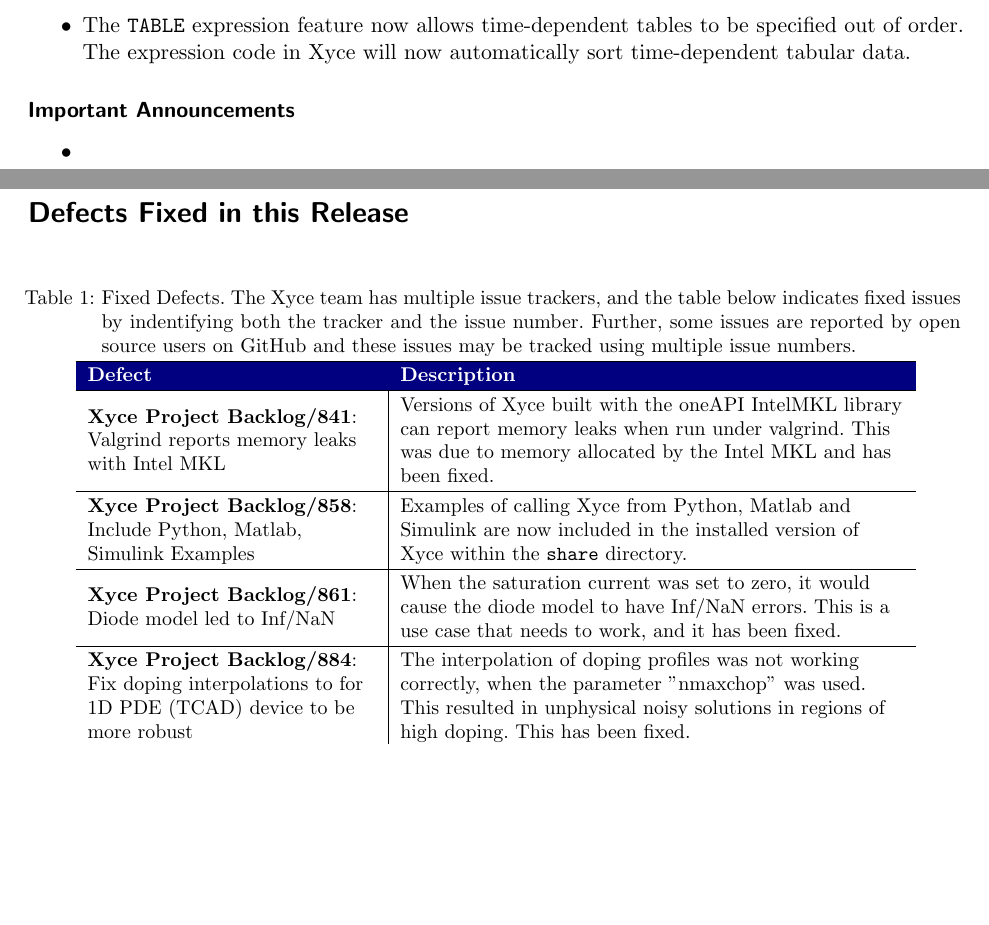
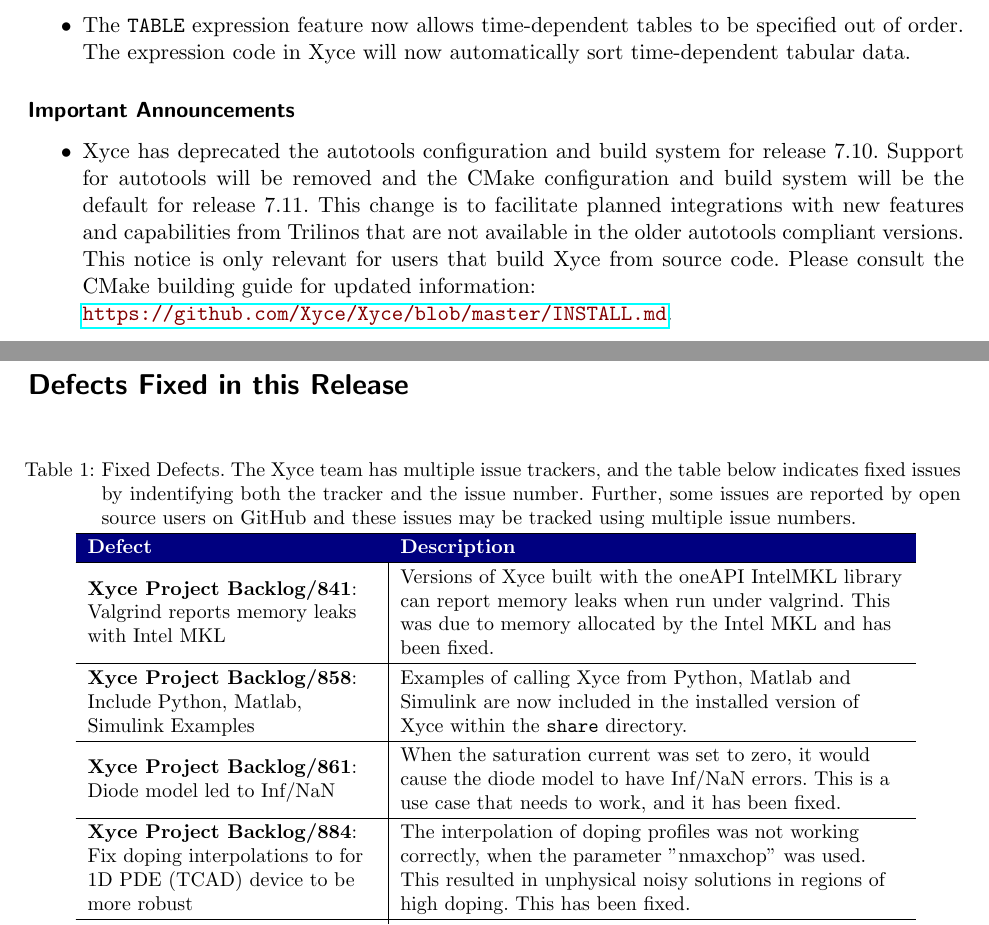
Before and after one commit to Xyce/Xyce, a LaTeX document (doc/Release_Notes/Release_Notes_7.10/Release_Notes_7.10.tex): two parts of pages 2 and 3 of 5, joined at a grey line, cut so that both start at the same text, the shorter picture padded with empty space. Compiled offline with pdfLaTeX.

Commit message:
Add release note for deprecating autotools
There is development work in progress that will break backwards
compatibility with older versions of Trilinos. Once that is brought into
the main branch, it will not be practical to continue supporting the
AutoTools build system for Xyce. The release note update is intended
to provide notice of this feature change.

https://cee-gitlab.sandia.gov/Xyce/backlog/project-backlog/-/issues/902

```diff
--- a/doc/Release_Notes/Release_Notes_7.10/Release_Notes_7.10.tex
+++ b/doc/Release_Notes/Release_Notes_7.10/Release_Notes_7.10.tex
@@ -100,7 +100,12 @@
 
 \subsubsection*{Important Announcements}
 \begin{XyceItemize}
-\item
+  \item Xyce has deprecated the autotools configuration and build system for release 7.10.
+  Support for autotools will be removed and the CMake configuration and build system will be the default for release 7.11.
+  This change is to facilitate planned integrations with new features and capabilities from Trilinos that are not available in the older autotools compliant versions.
+  This notice is only relevant for users that build Xyce from source code.
+  Please consult the CMake building guide for updated information: \newline
+  {\color{XyceDeepRed}\url{https://github.com/Xyce/Xyce/blob/master/INSTALL.md}}.
 \end{XyceItemize}
 
 \newpage
```
